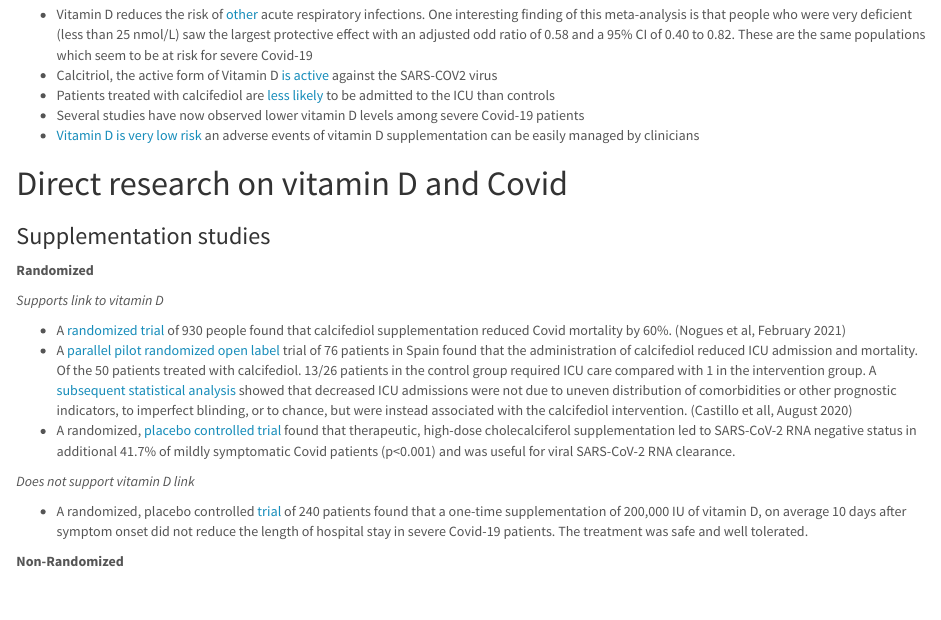
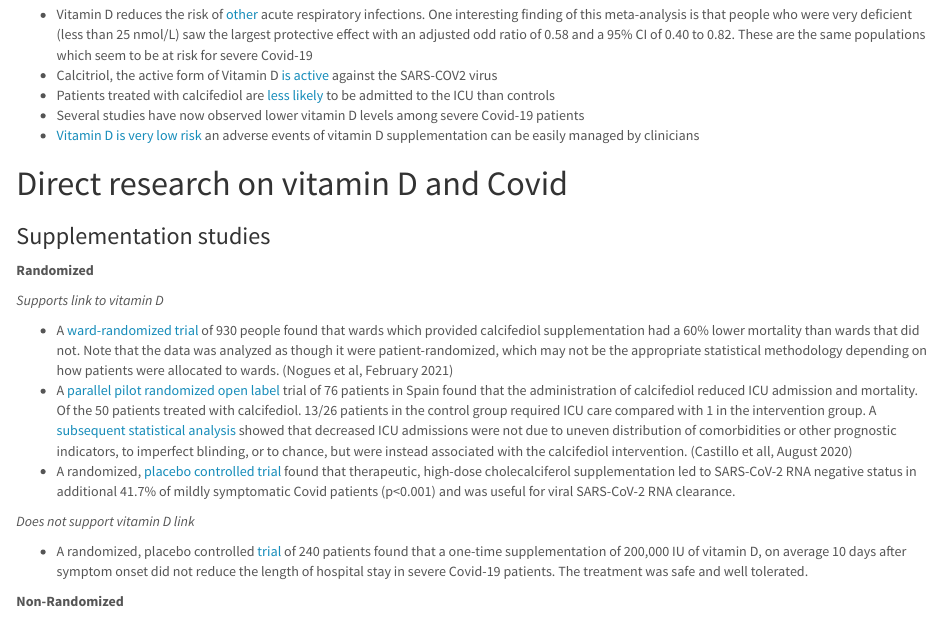
Before and after one commit to gshotwell/vitamin_d_covid, an R Markdown document (index.Rmd): the page in a window 1100 px wide, from 150 px down. The pictures show the output file index.html that the author committed with the source, opened offline.

Commit message:
Update Nogues text

```diff
--- a/index.Rmd
+++ b/index.Rmd
@@ -45,7 +45,7 @@ meta() %>%
 
 *Supports link to vitamin D*
 
--   A [randomized trial](https://papers.ssrn.com/sol3/papers.cfm?abstract_id=3771318) of 930 people found that calcifediol supplementation reduced Covid mortality by 60%. (Nogues et al, February 2021)
+-   A [ward-randomized trial](https://papers.ssrn.com/sol3/papers.cfm?abstract_id=3771318) of 930 people found that wards which provided calcifediol supplementation had a 60% lower mortality than wards that did not. Note that the data was analyzed as though it were patient-randomized, which may not be the appropriate statistical methodology depending on how patients were allocated to wards. (Nogues et al, February 2021)
 -   A [parallel pilot randomized open label](https://www.sciencedirect.com/science/article/pii/S0960076020302764?via%3Dihub#tbl0005) trial of 76 patients in Spain found that the administration of calcifediol reduced ICU admission and mortality. Of the 50 patients treated with calcifediol. 13/26 patients in the control group required ICU care compared with 1 in the intervention group. A [subsequent statistical analysis](https://www.medrxiv.org/content/10.1101/2020.11.08.20222638v1) showed that decreased ICU admissions were not due to uneven distribution of comorbidities or other prognostic indicators, to imperfect blinding, or to chance, but were instead associated with the calcifediol intervention. (Castillo et all, August 2020)
 -   A randomized, [placebo controlled trial](https://pmj.bmj.com/content/early/2020/11/12/postgradmedj-2020-139065.full) found that therapeutic, high-dose cholecalciferol supplementation led to SARS-CoV-2 RNA negative status in additional 41.7% of mildly symptomatic Covid patients (p\<0.001) and was useful for viral SARS-CoV-2 RNA clearance.
 
```
Also changed, not shown: index.html.
